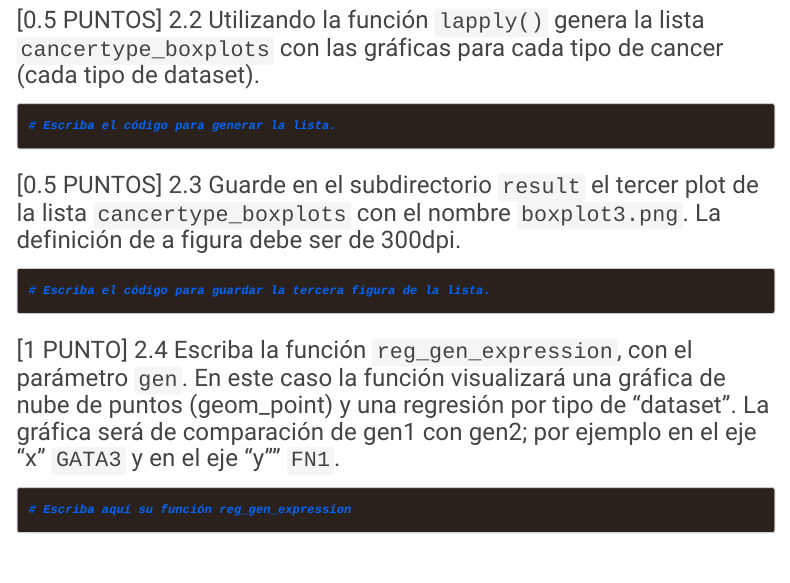
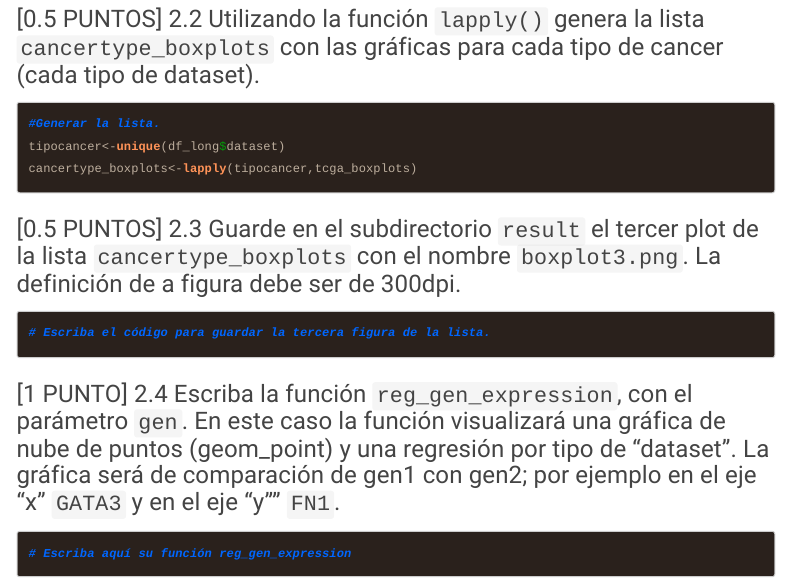
Before and after one commit to diegoveraf/ExamenFinal, an R Markdown document (2021I_GBI6_ExamenFinal.Rmd): the page in a window 1100 px wide, from 14720 px down before the commit and from 14660 px down after it, so that both start at the same text. The pictures show the output file 2021I_GBI6_ExamenFinal.html that the author committed with the source, opened offline; menus at the side of the page are left out; long lines of code are wrapped.

Commit message:
Diego Vera ha realizado la pregunta 2.2

````diff
--- a/2021I_GBI6_ExamenFinal.Rmd
+++ b/2021I_GBI6_ExamenFinal.Rmd
@@ -164,7 +164,9 @@ tcga_boxplots<-function(data){
 
 ### [0.5 PUNTOS] 2.2 Utilizando la función ```lapply()``` genera la lista ```cancertype_boxplots``` con las gráficas para cada tipo de cancer (cada tipo de dataset).
 ```{r list_boxplots}
-# Escriba el código para generar la lista.
+#Generar la lista.
+tipocancer<-unique(df_long$dataset)
+cancertype_boxplots<-lapply(tipocancer,tcga_boxplots)
 
 
 ```
````
Also changed, not shown: 2021I_GBI6_ExamenFinal.html.
